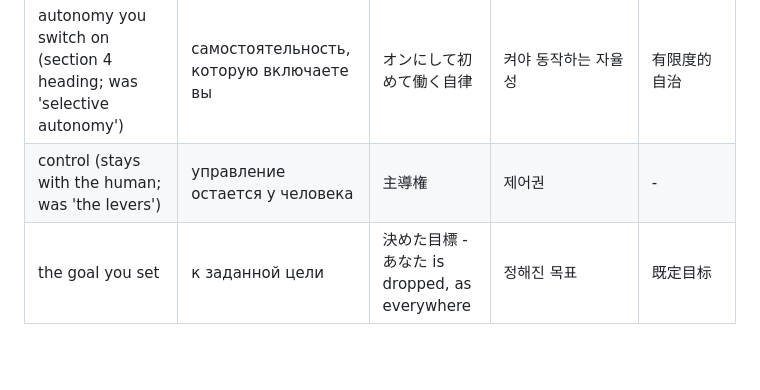
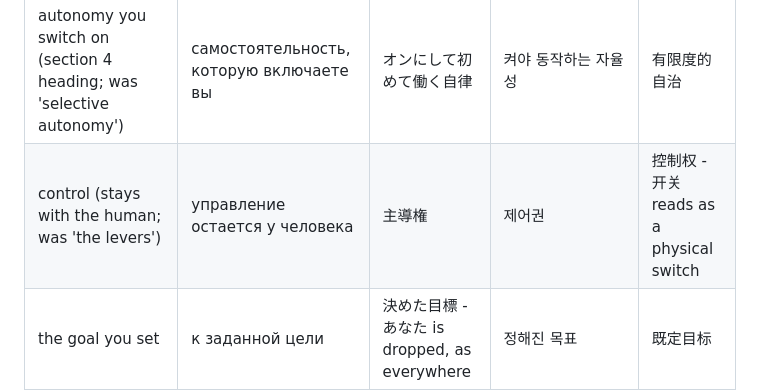
Before and after one commit to krllx/longrun, a Markdown page: docs/TRANSLATION.md, the part around the change. GitHub-like rendering; blank space fills up the shorter version.

Commit message:
TRANSLATION.md: zh-CN cell for control staying with the human
控制权 for the term #17 introduced in section 4 and in the course card; the page said 开关, which reads as a physical switch. The other two cells the sync needed, 事件驱动 and 既定目标, were already filled by the zh-CN review.

Co-Authored-By: Claude Opus 5 <noreply@anthropic.com>

```diff
--- a/docs/TRANSLATION.md
+++ b/docs/TRANSLATION.md
@@ -129,7 +129,7 @@ These are translated, and translated the same way every time.
 | a watch fires | watch срабатывает | - | 워치가 발동합니다 | - |
 | event-driven (section 3 heading; was 'reactivity') | по событию | イベント駆動 | 이벤트 기반 - not 반응성, which a Korean developer reads as responsiveness | 事件驱动 |
 | autonomy you switch on (section 4 heading; was 'selective autonomy') | самостоятельность, которую включаете вы | オンにして初めて働く自律 | 켜야 동작하는 자율성 | 有限度的自治 |
-| control (stays with the human; was 'the levers') | управление остается у человека | 主導権 | 제어권 | - |
+| control (stays with the human; was 'the levers') | управление остается у человека | 主導権 | 제어권 | 控制权 - 开关 reads as a physical switch |
 | the goal you set | к заданной цели | 決めた目標 - あなた is dropped, as everywhere | 정해진 목표 | 既定目标 |
 | user turn (a message arriving as one) | ход пользователя | - | - | 一轮用户输入 |
 | running / stopped (session) | работающая / остановленная сессия | 動いている / 止まっている | 돌아가고 있는 세션 / 멈춰 있는 세션 | - |
```
